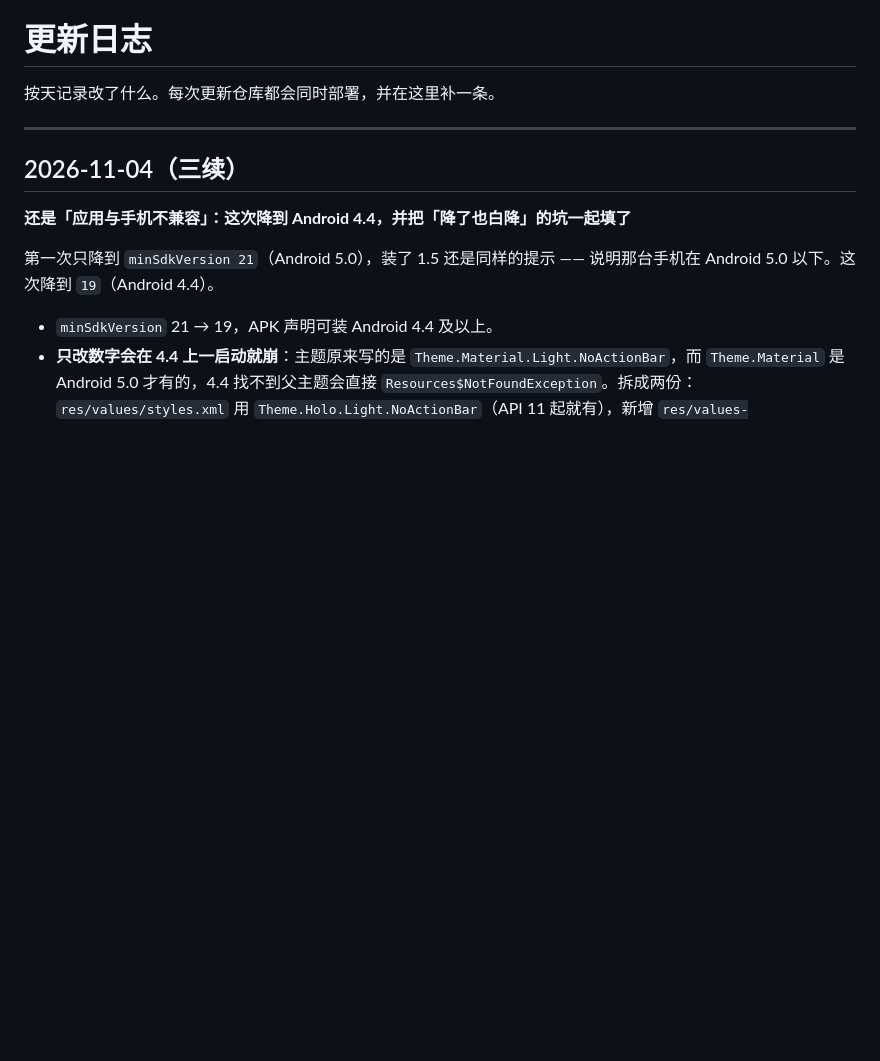
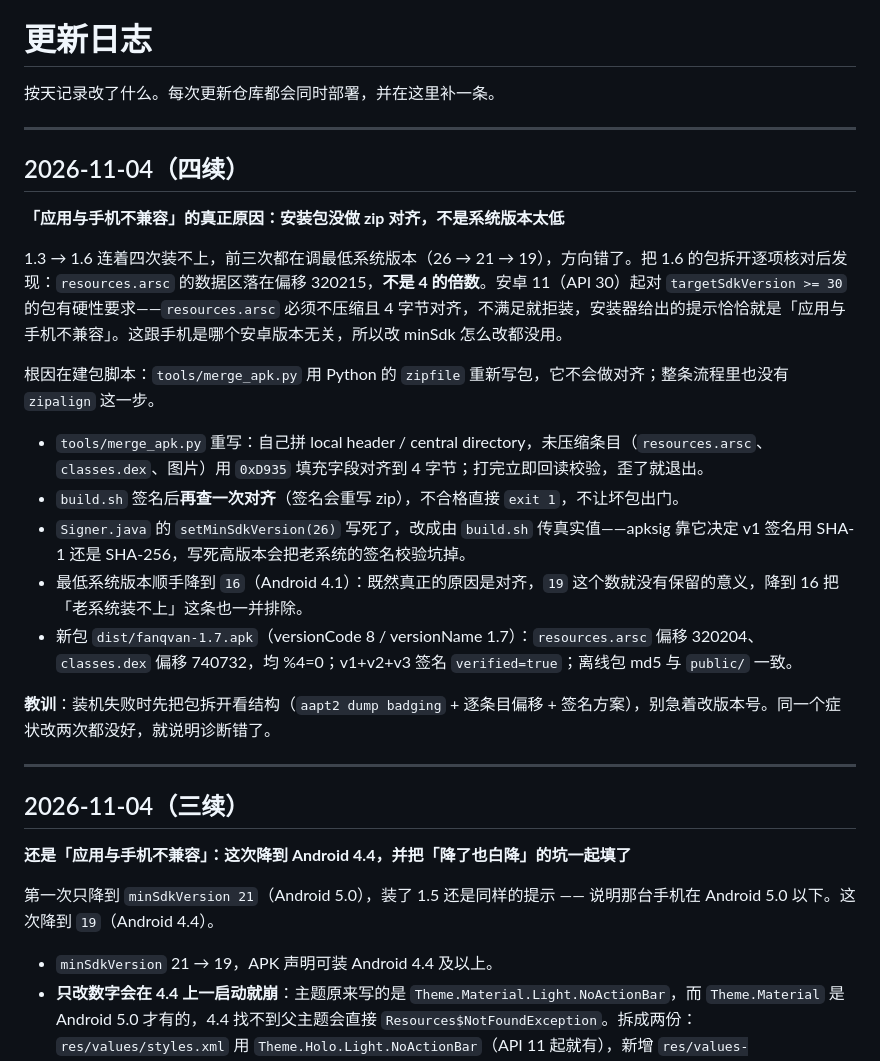
Before and after one commit to xx-1025/fanqvan, a Markdown page: CHANGELOG.md, the part around the change. GitHub-like rendering; blank space fills up the shorter version.

Commit message:
安卓包装不上的真因：zip 没对齐（resources.arsc 偏移 320215 不是 4 的倍数），不是系统版本
安卓 11+ 对 targetSdk>=30 的包要求 resources.arsc 不压缩且 4 字节对齐，不满足直接拒装，安装器只提示「应用与手机不兼容」。前三轮改 minSdk 方向错了。merge_apk.py 改为手拼 zip 并做 4 字节对齐，build.sh 签名后复检，Signer 的 setMinSdkVersion 不再写死 26。新包 1.7（versionCode 8，minSdk 16）。

```diff
--- a/CHANGELOG.md
+++ b/CHANGELOG.md
@@ -1,6 +1,24 @@
 # 更新日志
 
 按天记录改了什么。每次更新仓库都会同时部署，并在这里补一条。
+
+---
+
+## 2026-11-04（四续）
+
+**「应用与手机不兼容」的真正原因：安装包没做 zip 对齐，不是系统版本太低**
+
+1.3 → 1.6 连着四次装不上，前三次都在调最低系统版本（26 → 21 → 19），方向错了。把 1.6 的包拆开逐项核对后发现：`resources.arsc` 的数据区落在偏移 320215，**不是 4 的倍数**。安卓 11（API 30）起对 `targetSdkVersion >= 30` 的包有硬性要求——`resources.arsc` 必须不压缩且 4 字节对齐，不满足就拒装，安装器给出的提示恰恰就是「应用与手机不兼容」。这跟手机是哪个安卓版本无关，所以改 minSdk 怎么改都没用。
+
+根因在建包脚本：`tools/merge_apk.py` 用 Python 的 `zipfile` 重新写包，它不会做对齐；整条流程里也没有 `zipalign` 这一步。
+
+- `tools/merge_apk.py` 重写：自己拼 local header / central directory，未压缩条目（`resources.arsc`、`classes.dex`、图片）用 `0xD935` 填充字段对齐到 4 字节；打完立即回读校验，歪了就退出。
+- `build.sh` 签名后**再查一次对齐**（签名会重写 zip），不合格直接 `exit 1`，不让坏包出门。
+- `Signer.java` 的 `setMinSdkVersion(26)` 写死了，改成由 `build.sh` 传真实值——apksig 靠它决定 v1 签名用 SHA-1 还是 SHA-256，写死高版本会把老系统的签名校验坑掉。
+- 最低系统版本顺手降到 `16`（Android 4.1）：既然真正的原因是对齐，`19` 这个数就没有保留的意义，降到 16 把「老系统装不上」这条也一并排除。
+- 新包 `dist/fanqvan-1.7.apk`（versionCode 8 / versionName 1.7）：`resources.arsc` 偏移 320204、`classes.dex` 偏移 740732，均 %4=0；v1+v2+v3 签名 `verified=true`；离线包 md5 与 `public/` 一致。
+
+**教训**：装机失败时先把包拆开看结构（`aapt2 dump badging` + 逐条目偏移 + 签名方案），别急着改版本号。同一个症状改两次都没好，就说明诊断错了。
 
 ---
 
```
